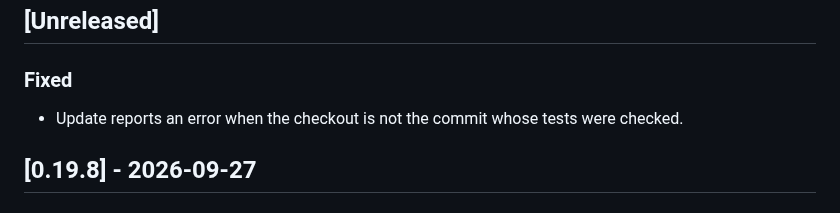
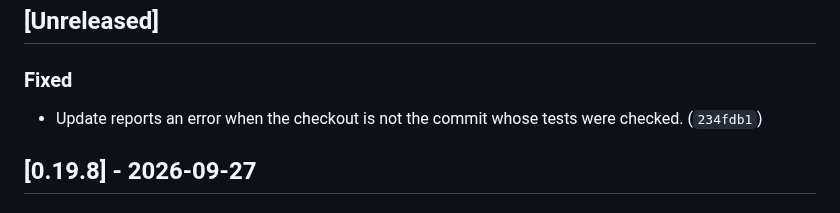
Before and after one commit to pjared/grok-repos, a Markdown page: suit-o-cs2/CHANGELOG.md, the part around the change. Drawn GitHub-style.

Commit message:
Note the checkout-check commit in the changelog.
Co-authored-by: pjared <pjared@users.noreply.github.com>

```diff
--- a/suit-o-cs2/CHANGELOG.md
+++ b/suit-o-cs2/CHANGELOG.md
@@ -12,7 +12,7 @@ New notes go under `## [Unreleased]`. Do not add a heading for today's date. Und
 
 ### Fixed
 
-- Update reports an error when the checkout is not the commit whose tests were checked.
+- Update reports an error when the checkout is not the commit whose tests were checked. (`234fdb1`)
 
 ## [0.19.8] - 2026-09-27
 
```
